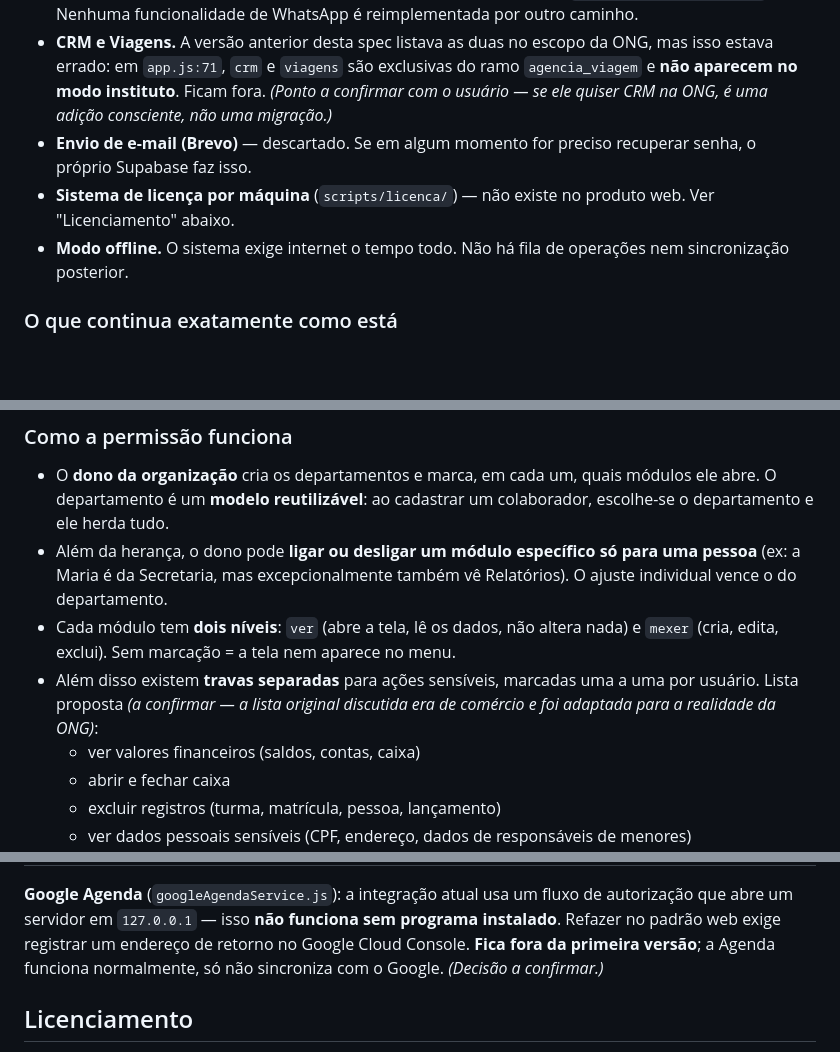
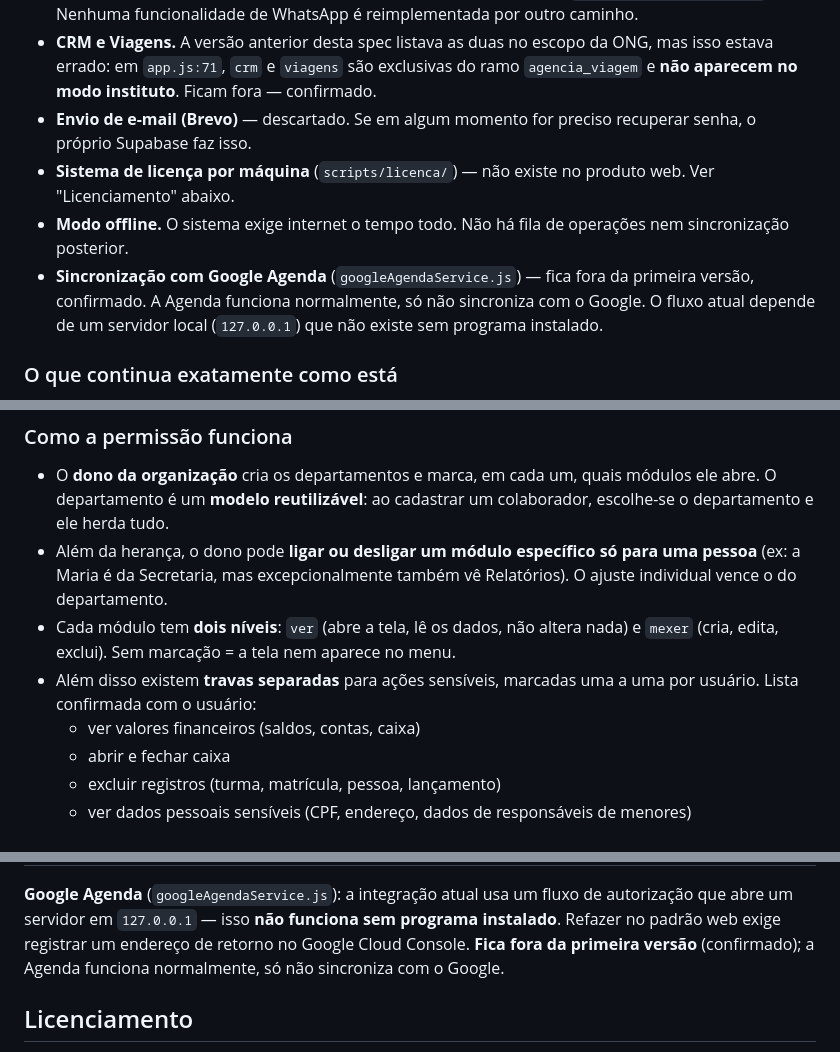
Before and after one commit to luizarthurcontador00-hue/CONTAFLOW, a Markdown page: specs/cloud-supabase-instituto.md, 3 parts joined by grey strips. GitHub-like rendering; blank space fills up the shorter version.

```diff
--- a/specs/cloud-supabase-instituto.md
+++ b/specs/cloud-supabase-instituto.md
@@ -80,14 +80,17 @@ Mais três telas **novas**, que não existem hoje:
 - **CRM e Viagens.** A versão anterior desta spec listava as duas no escopo
   da ONG, mas isso estava errado: em `app.js:71`, `crm` e `viagens` são
   exclusivas do ramo `agencia_viagem` e **não aparecem no modo instituto**.
-  Ficam fora. *(Ponto a confirmar com o usuário — se ele quiser CRM na ONG,
-  é uma adição consciente, não uma migração.)*
+  Ficam fora — confirmado.
 - **Envio de e-mail (Brevo)** — descartado. Se em algum momento for preciso
   recuperar senha, o próprio Supabase faz isso.
 - **Sistema de licença por máquina** (`scripts/licenca/`) — não existe no
   produto web. Ver "Licenciamento" abaixo.
 - **Modo offline.** O sistema exige internet o tempo todo. Não há fila de
   operações nem sincronização posterior.
+- **Sincronização com Google Agenda** (`googleAgendaService.js`) — fica fora
+  da primeira versão, confirmado. A Agenda funciona normalmente, só não
+  sincroniza com o Google. O fluxo atual depende de um servidor local
+  (`127.0.0.1`) que não existe sem programa instalado.
 
 ### O que continua exatamente como está
 
@@ -157,8 +160,7 @@ Plataforma (Luiz, super-admin)
   altera nada) e `mexer` (cria, edita, exclui). Sem marcação = a tela nem
   aparece no menu.
 - Além disso existem **travas separadas** para ações sensíveis, marcadas
-  uma a uma por usuário. Lista proposta *(a confirmar — a lista original
-  discutida era de comércio e foi adaptada para a realidade da ONG)*:
+  uma a uma por usuário. Lista confirmada com o usuário:
   - ver valores financeiros (saldos, contas, caixa)
   - abrir e fechar caixa
   - excluir registros (turma, matrícula, pessoa, lançamento)
@@ -306,8 +313,8 @@ uma passa a funcionar:
 fluxo de autorização que abre um servidor em `127.0.0.1` — isso **não
 funciona sem programa instalado**. Refazer no padrão web exige registrar um
 endereço de retorno no Google Cloud Console. **Fica fora da primeira
-versão**; a Agenda funciona normalmente, só não sincroniza com o Google.
-*(Decisão a confirmar.)*
+versão** (confirmado); a Agenda funciona normalmente, só não sincroniza com
+o Google.
 
 ## Licenciamento
 
```
Also changed, not shown: other parts of specs/cloud-supabase-instituto.md (+25 -23 lines).
